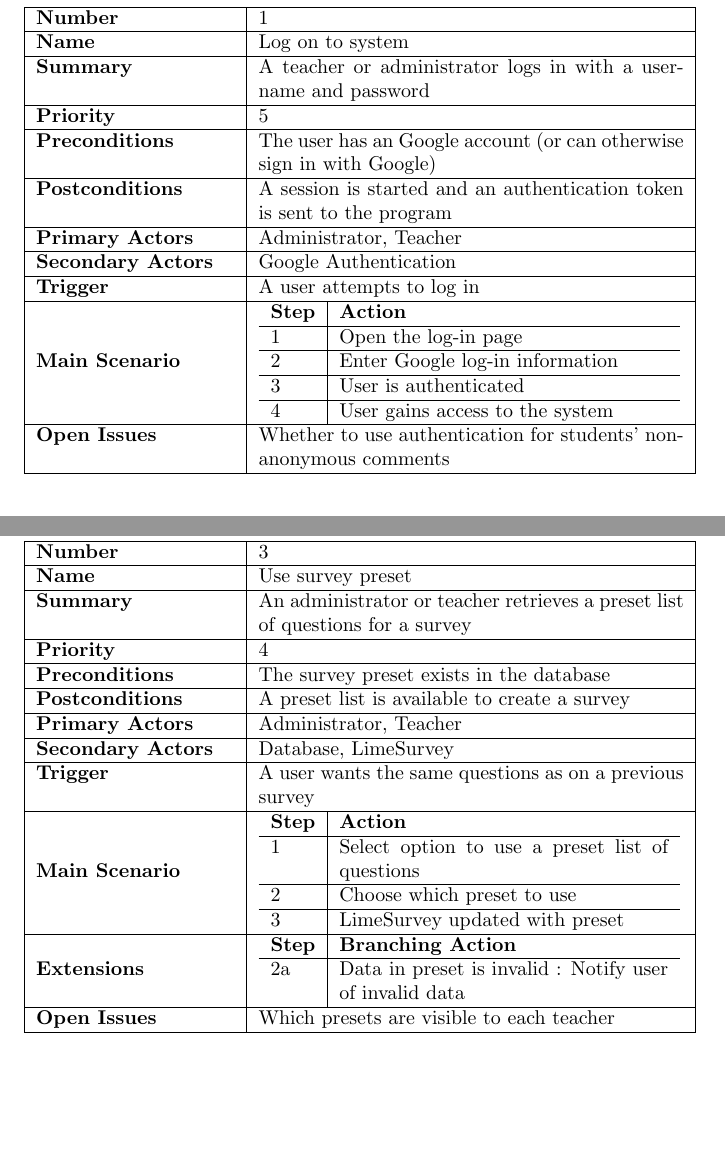
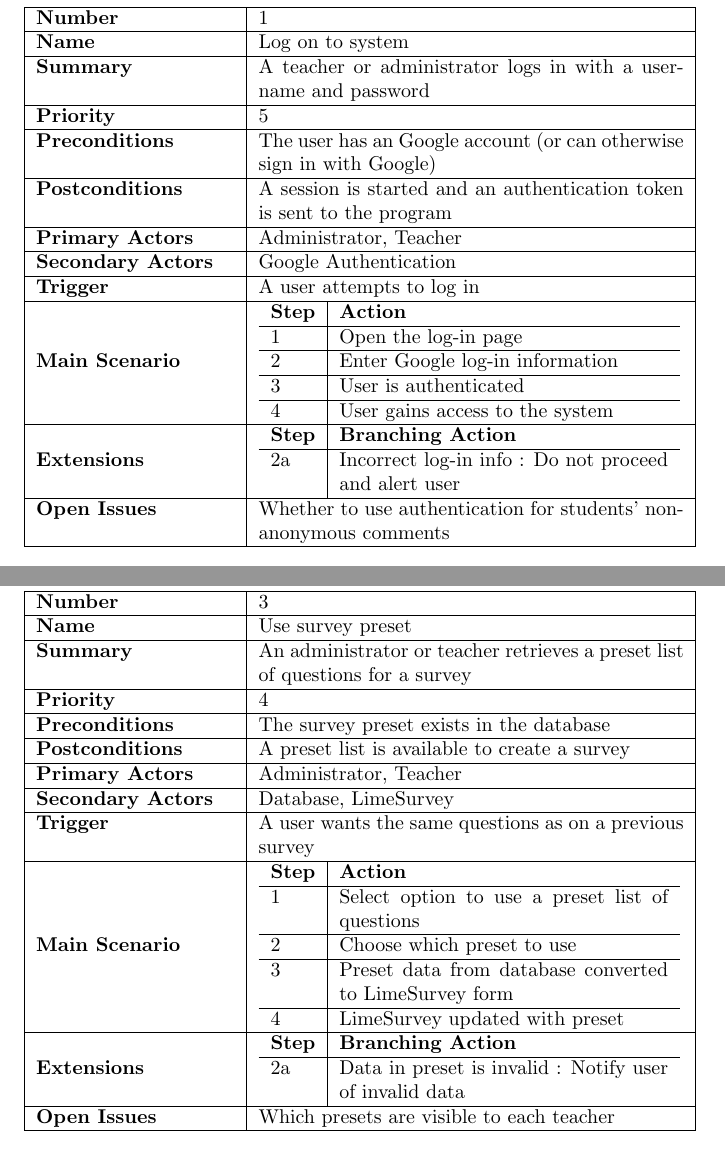
Before and after one commit to stanleysmall/capstone, a LaTeX document (documents/srs.tex): two parts of pages 5 and 6 of 16, joined at a grey line, cut so that both start at the same text, the shorter picture padded with empty space. Compiled offline with pdfLaTeX.

Commit message:
Added log-in extension, use preset step

```diff
--- a/documents/srs.tex
+++ b/documents/srs.tex
@@ -103,6 +103,13 @@ The functional requirements specify what actions the program will perform. Each
 4 & User gains access to the system\\
 \end{tabular}\\
 \hline
+\textbf{Extensions }&
+\begin{tabular}{l|p{5.8cm}}
+\textbf{Step }& \textbf{Branching Action}\\
+\hline
+2a & Incorrect log-in info : Do not proceed and alert user  \\
+\end{tabular}\\
+\hline
 \textbf{Open Issues} & Whether to use authentication for students' non-anonymous comments \\
 \hline
 \end{tabular}
@@ -182,7 +189,9 @@ The functional requirements specify what actions the program will perform. Each
 \hline
 2 & Choose which preset to use\\
 \hline
-3 & LimeSurvey updated with preset\\
+3 & Preset data from database converted to LimeSurvey form\\
+\hline
+4 & LimeSurvey updated with preset\\
 \end{tabular}\\
 \hline
 \textbf{Extensions }&
```
